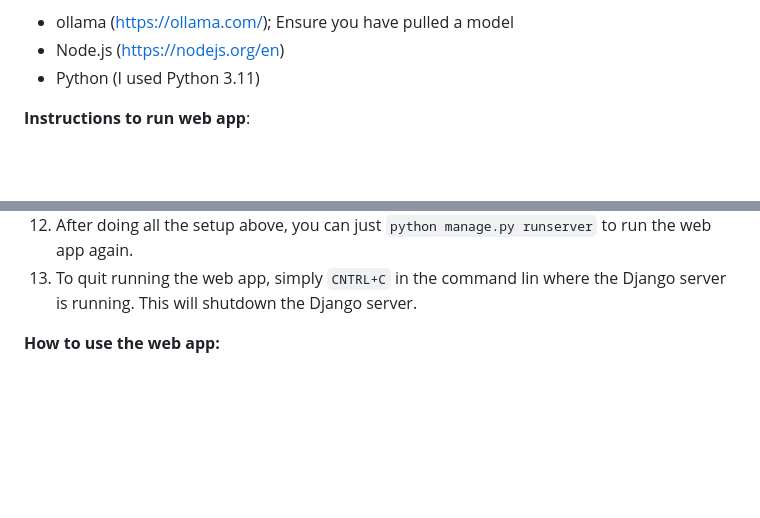
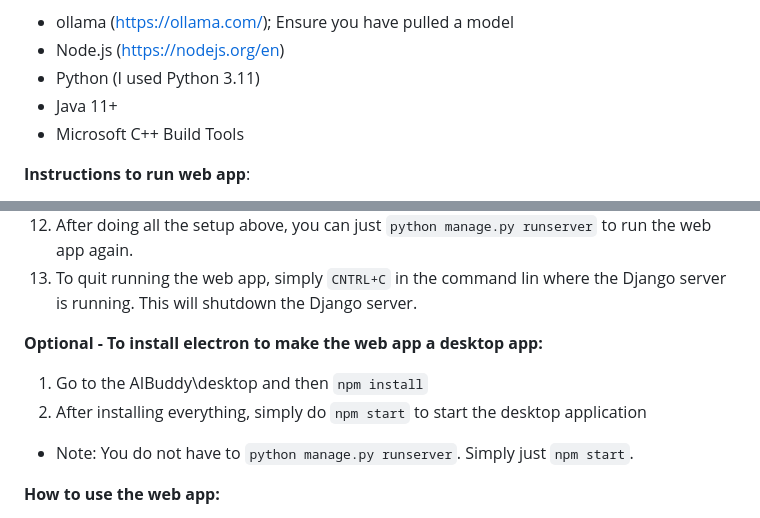
Before and after one commit to MayDay5312002/AIBuddy---Intro-to-AI-Final-Proj, a Markdown page: README.md, 2 parts joined by grey strips. Rendered like a GitHub page; blank space fills up the shorter version.

Commit message:
Added more instruction in README

```diff
--- a/README.md
+++ b/README.md
@@ -4,6 +4,8 @@
 - ollama (https://ollama.com/); Ensure you have pulled a model
 - Node.js (https://nodejs.org/en)
 - Python (I used Python 3.11)
+- Java 11+
+- Microsoft C++ Build Tools
 
 **Instructions to run web app**:
 1. Install prerequisites
@@ -21,6 +23,11 @@
     - http://127.0.0.1:8000/ (Most likely this is link for you where the app is running)
 12. After doing all the setup above, you can just `python manage.py runserver` to run the web app again.
 13. To quit running the web app, simply `CNTRL+C` in the command lin where the Django server is running. This will shutdown the Django server.
+
+**Optional - To install electron to make the web app a desktop app:**
+1. Go to the AIBuddy\desktop and then `npm install`
+2. After installing everything, simply do `npm start` to start the desktop application
++ Note: You do not have to `python manage.py runserver`. Simply just `npm start`.
 
 **How to use the web app:**
 1. Choose input type
```
